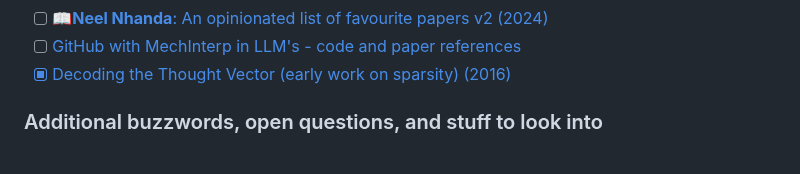
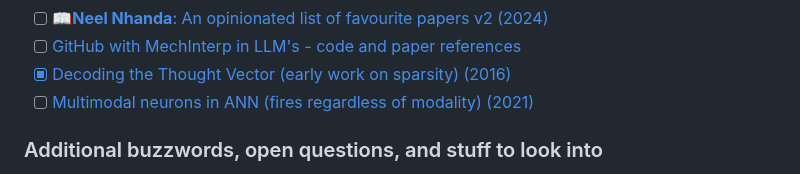
Before and after one commit to JaQtae/MechInterp-L2V, a Markdown page: README.md, the part around the change. GitHub-like rendering.

```diff
--- a/README.md
+++ b/README.md
@@ -36,6 +36,7 @@ The checklist indicates if I have read (and appropriately understood) the subjec
 - [ ] 📖[**Neel Nhanda**: An opinionated list of favourite papers v2 (2024)](https://www.alignmentforum.org/posts/NfFST5Mio7BCAQHPA/an-extremely-opinionated-annotated-list-of-my-favourite)
 - [ ] [GitHub with MechInterp in LLM's - code and paper references](https://github.com/ruizheliUOA/Awesome-Interpretability-in-Large-Language-Models)
 - [x] [Decoding the Thought Vector (early work on sparsity) (2016)](https://gabgoh.github.io/ThoughtVectors/)
+- [ ] [Multimodal neurons in ANN (fires regardless of modality) (2021)](https://distill.pub/2021/multimodal-neurons/)
 ### Additional buzzwords, open questions, and stuff to look into
 - *k*-top SAE, Gated SAE, JumpReLU (w.r.t. expensiveness of training SAE's, possibly also just better?? ~Nanda)
 - GeLU > ReLU?
```
